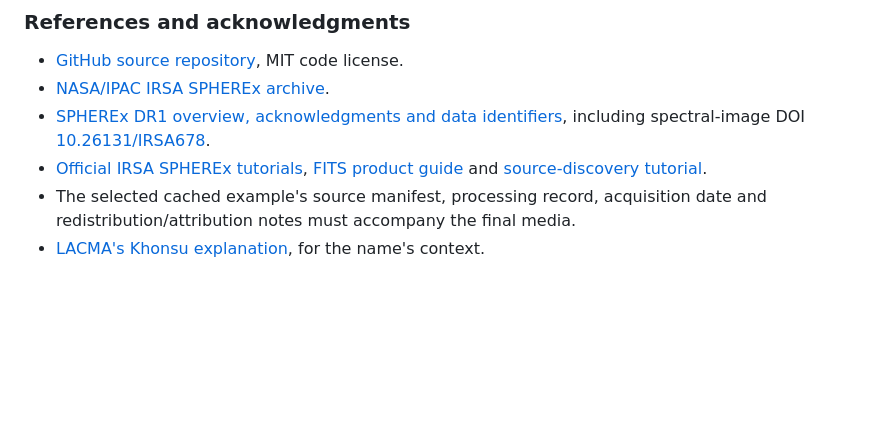
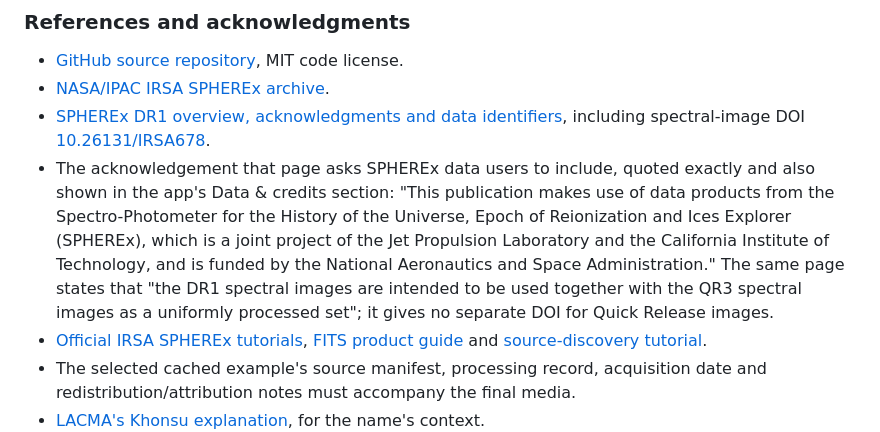
Before and after one commit to Sammieblz/khonsu, a Markdown page: docs/submission.md, the part around the change. GitHub-like rendering; blank space fills up the shorter version.

```diff
--- a/docs/submission.md
+++ b/docs/submission.md
@@ -67,6 +67,7 @@ These are responsibilities, not a claim that a named person authored every file
 - [GitHub source repository](https://github.com/Sammieblz/khonsu), MIT code license.
 - [NASA/IPAC IRSA SPHEREx archive](https://irsa.ipac.caltech.edu/Missions/spherex.html).
 - [SPHEREx DR1 overview, acknowledgments and data identifiers](https://irsa.ipac.caltech.edu/data/SPHEREx/docs/overview_dr1.html), including spectral-image DOI [10.26131/IRSA678](https://doi.org/10.26131/IRSA678).
+- The acknowledgement that page asks SPHEREx data users to include, quoted exactly and also shown in the app's Data & credits section: "This publication makes use of data products from the Spectro-Photometer for the History of the Universe, Epoch of Reionization and Ices Explorer (SPHEREx), which is a joint project of the Jet Propulsion Laboratory and the California Institute of Technology, and is funded by the National Aeronautics and Space Administration." The same page states that "the DR1 spectral images are intended to be used together with the QR3 spectral images as a uniformly processed set"; it gives no separate DOI for Quick Release images.
 - [Official IRSA SPHEREx tutorials](https://caltech-ipac.github.io/irsa-tutorials/spherex/), [FITS product guide](https://caltech-ipac.github.io/spherex-archive-documentation/spherex-data-products/) and [source-discovery tutorial](https://caltech-ipac.github.io/irsa-tutorials/spherex-source-discovery-tool-demo/).
 - The selected cached example's source manifest, processing record, acquisition date and redistribution/attribution notes must accompany the final media.
 - [LACMA's Khonsu explanation](https://collections.lacma.org/object/62756), for the name's context.
```
Also changed, not shown: docs/viewer-interactions.md (+23 -0 lines), docs/images/data-credits.png (added), docs/images/observation-details.png (added), 8 other files.
